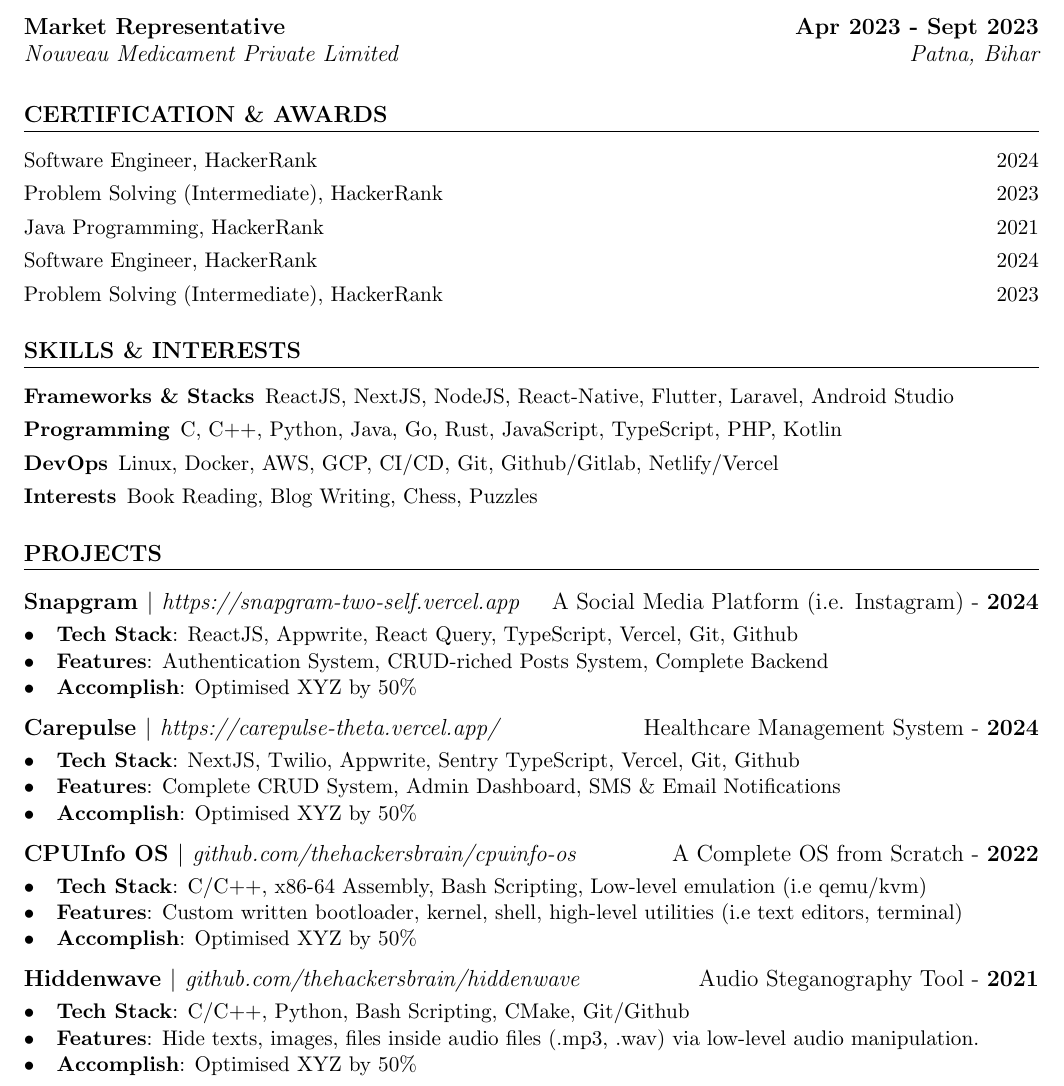
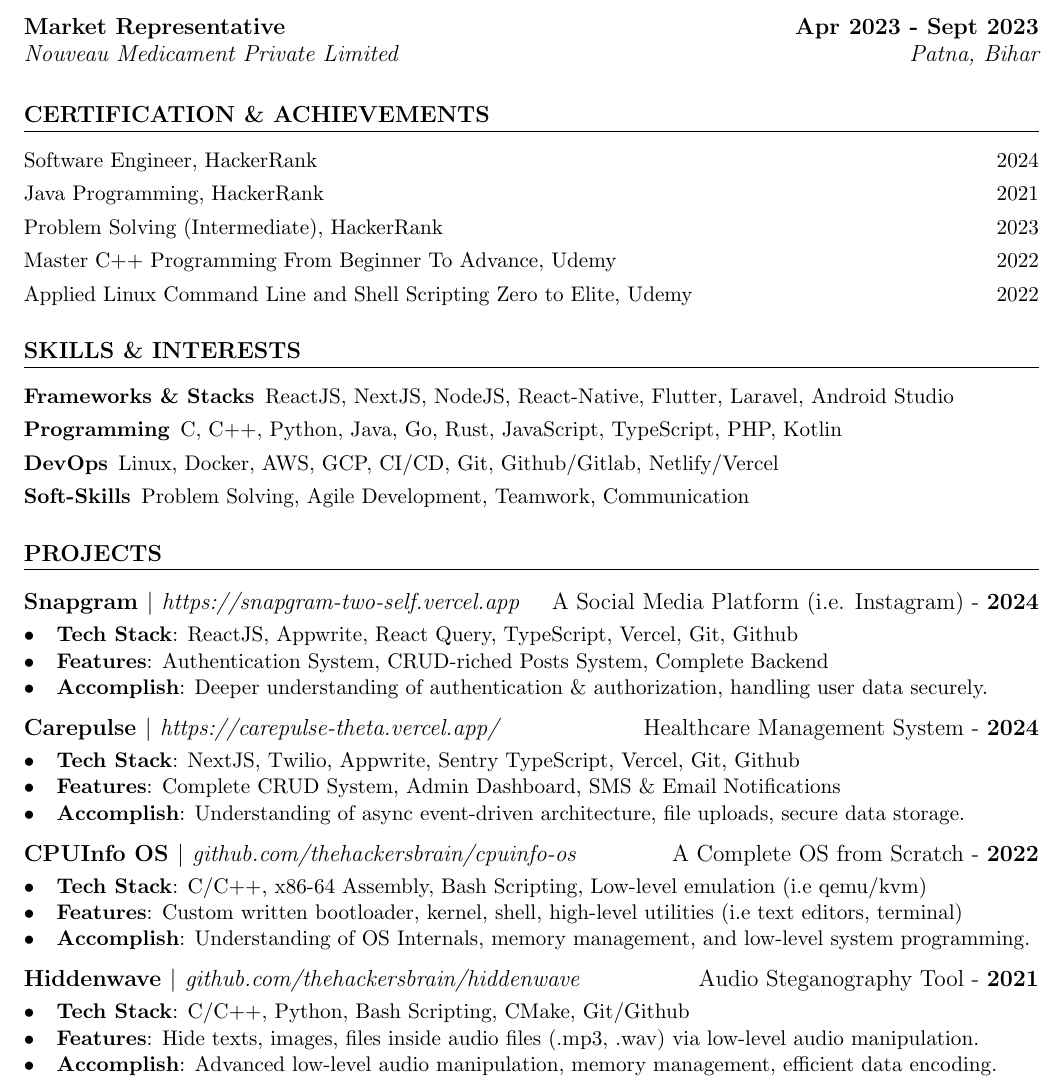
Before and after one commit to thehackersbrain/resume, a LaTeX CV (resume-dev.tex): part of the page, cut so that both start at the same text. Compiled offline with pdfLaTeX.

Commit message:
modified the resume-dev

```diff
--- a/resume-dev.tex
+++ b/resume-dev.tex
@@ -72,14 +60,14 @@
 
 \vspace{18pt}
 
-\section{Certification \& Awards}
+\section{Certification \& Achievements}
 %===============================%
 \begin{enumerate}[label=\null, left=0pt..0pt, itemsep=0pt]
 	\item Software Engineer, HackerRank \hfill 2024
+	\item Java Programming, HackerRank \hfill 2021
 	\item Problem Solving (Intermediate), HackerRank \hfill 2023
-	\item Java Programming, HackerRank \hfill 2021
-	\item Software Engineer, HackerRank \hfill 2024
-	\item Problem Solving (Intermediate), HackerRank \hfill 2023
+	\item Master C++ Programming From Beginner To Advance, Udemy \hfill 2022
+	\item Applied Linux Command Line and Shell Scripting Zero to Elite, Udemy \hfill 2022
 \end{enumerate}
 
 \section{Skills \& Interests}
@@ -88,7 +76,7 @@
 	\item[Frameworks \& Stacks] ReactJS, NextJS, NodeJS, React-Native, Flutter, Laravel, Android Studio
 	\item[Programming] C, C++, Python, Java, Go, Rust, JavaScript, TypeScript, PHP, Kotlin
 	\item[DevOps] Linux, Docker, AWS, GCP, CI/CD, Git, Github/Gitlab, Netlify/Vercel
-	\item[Interests] Book Reading, Blog Writing, Chess, Puzzles
+  \item[Soft-Skills] Problem Solving, Agile Development, Teamwork, Communication
 \end{description}
 
 \section{Projects}
@@ -98,7 +86,7 @@
 \begin{itemize}
   \item \textbf{Tech Stack}: ReactJS, Appwrite, React Query, TypeScript, Vercel, Git, Github
   \item \textbf{Features}: Authentication System, CRUD-riched Posts System, Complete Backend
-  \item \textbf{Accomplish}: Optimised XYZ by 50\%
+  \item \textbf{Accomplish}: Deeper understanding of authentication \& authorization, handling user data securely.
 \end{itemize}
 
 \subsection{Carepulse $|$ \normalfont\textit{https://carepulse-theta.vercel.app/} \hfill Healthcare Management System - \textbf{2024}}
@@ -106,7 +94,7 @@
 \begin{itemize}
   \item \textbf{Tech Stack}: NextJS, Twilio, Appwrite, Sentry TypeScript, Vercel, Git, Github
   \item \textbf{Features}: Complete CRUD System, Admin Dashboard, SMS \& Email Notifications
-  \item \textbf{Accomplish}: Optimised XYZ by 50\%
+  \item \textbf{Accomplish}: Understanding of async event-driven architecture, file uploads, secure data storage.
 \end{itemize}
 
 \subsection{CPUInfo OS $|$ \normalfont\textit{github.com/thehackersbrain/cpuinfo-os} \hfill A Complete OS from Scratch - \textbf{2022}}
@@ -114,7 +102,7 @@
 \begin{itemize}
   \item \textbf{Tech Stack}: C/C++, x86-64 Assembly, Bash Scripting, Low-level emulation (i.e qemu/kvm)
   \item \textbf{Features}: Custom written bootloader, kernel, shell, high-level utilities (i.e text editors, terminal)
-  \item \textbf{Accomplish}: Optimised XYZ by 50\%
+  \item \textbf{Accomplish}: Understanding of OS Internals, memory management, and low-level system programming.
 \end{itemize}
 
 \subsection{Hiddenwave $|$ \normalfont\textit{github.com/thehackersbrain/hiddenwave} \hfill Audio Steganography Tool - \textbf{2021}}
@@ -122,7 +110,7 @@
 \begin{itemize}
   \item \textbf{Tech Stack}: C/C++, Python, Bash Scripting, CMake, Git/Github
   \item \textbf{Features}: Hide texts, images, files inside audio files (.mp3, .wav) via low-level audio manipulation.
-  \item \textbf{Accomplish}: Optimised XYZ by 50\%
+  \item \textbf{Accomplish}: Advanced low-level audio manipulation, memory management, efficient data encoding.
 \end{itemize}
 
 \end{document}
```
Also changed, not shown: resume-dev.pdf, resume-dev.tex (18 more changed lines), 3 other files.
